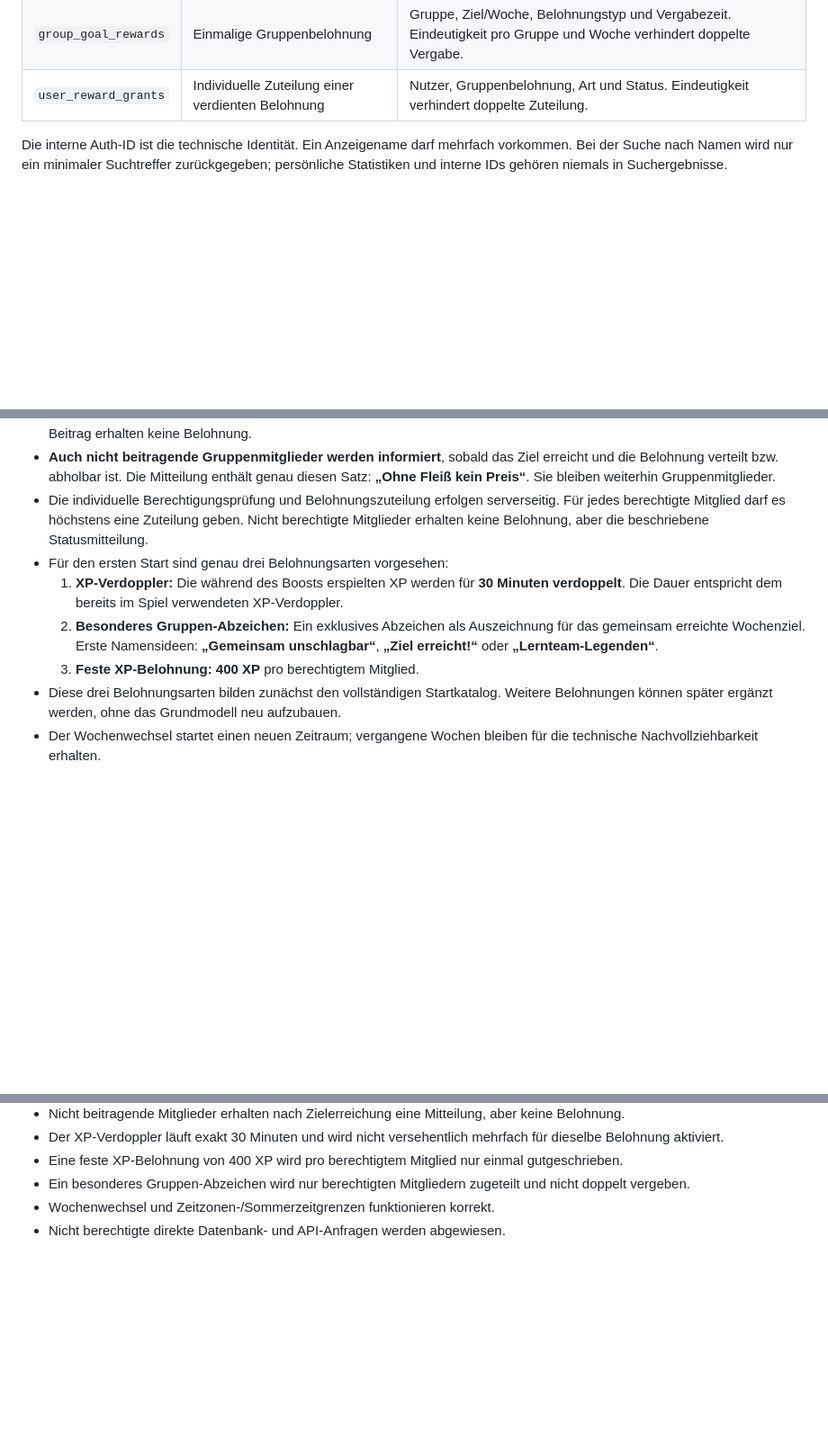
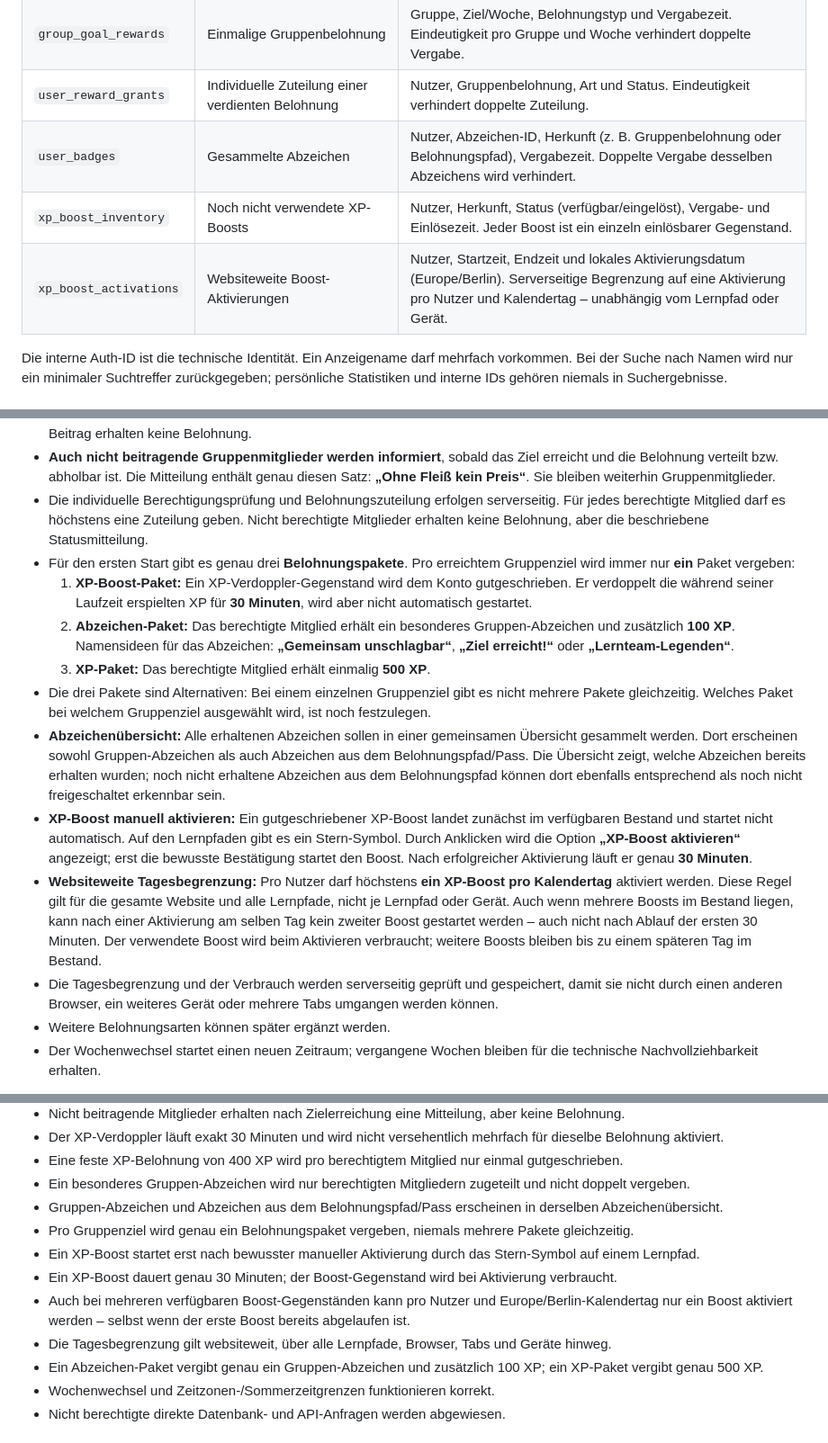
Before and after one commit to LE0XR/VocaLatinum, a Markdown page: docs/online-konzept/DATENBANK-UND-BERECHTIGUNGEN.md, 3 parts joined by grey strips. Shown at 90% size. Drawn GitHub-style; blank space fills up the shorter version.

Commit message:
Specify reward packages, badge collection and daily XP boost rules

```diff
--- a/docs/online-konzept/DATENBANK-UND-BERECHTIGUNGEN.md
+++ b/docs/online-konzept/DATENBANK-UND-BERECHTIGUNGEN.md
@@ -34,6 +34,9 @@ Die spätere Datenbank soll PostgreSQL verwenden. Falls Supabase als Backend gew
 | `group_weekly_goals` | Wöchentliches Gruppenziel | Gruppe, Wochenbeginn, Wochenende, XP-Ziel, Status. Pro Gruppe und Woche höchstens ein aktives Ziel. |
 | `group_goal_rewards` | Einmalige Gruppenbelohnung | Gruppe, Ziel/Woche, Belohnungstyp und Vergabezeit. Eindeutigkeit pro Gruppe und Woche verhindert doppelte Vergabe. |
 | `user_reward_grants` | Individuelle Zuteilung einer verdienten Belohnung | Nutzer, Gruppenbelohnung, Art und Status. Eindeutigkeit verhindert doppelte Zuteilung. |
+| `user_badges` | Gesammelte Abzeichen | Nutzer, Abzeichen-ID, Herkunft (z. B. Gruppenbelohnung oder Belohnungspfad), Vergabezeit. Doppelte Vergabe desselben Abzeichens wird verhindert. |
+| `xp_boost_inventory` | Noch nicht verwendete XP-Boosts | Nutzer, Herkunft, Status (verfügbar/eingelöst), Vergabe- und Einlösezeit. Jeder Boost ist ein einzeln einlösbarer Gegenstand. |
+| `xp_boost_activations` | Websiteweite Boost-Aktivierungen | Nutzer, Startzeit, Endzeit und lokales Aktivierungsdatum (Europe/Berlin). Serverseitige Begrenzung auf eine Aktivierung pro Nutzer und Kalendertag – unabhängig vom Lernpfad oder Gerät. |
 
 Die interne Auth-ID ist die technische Identität. Ein Anzeigename darf mehrfach vorkommen. Bei der Suche nach Namen wird nur ein minimaler Suchtreffer zurückgegeben; persönliche Statistiken und interne IDs gehören niemals in Suchergebnisse.
 
@@ -77,11 +80,16 @@ Die interne Auth-ID ist die technische Identität. Ein Anzeigename darf mehrfach
 - **Belohnungsberechtigt sind ausschließlich Gruppenmitglieder, die im betreffenden Wochenzeitraum seit ihrem tatsächlichen Beitritt mindestens einen gültigen XP-Beitrag zum Gruppenziel geleistet haben.** Mitglieder ohne eigenen Beitrag erhalten keine Belohnung.
 - **Auch nicht beitragende Gruppenmitglieder werden informiert**, sobald das Ziel erreicht und die Belohnung verteilt bzw. abholbar ist. Die Mitteilung enthält genau diesen Satz: **„Ohne Fleiß kein Preis“**. Sie bleiben weiterhin Gruppenmitglieder.
 - Die individuelle Berechtigungsprüfung und Belohnungszuteilung erfolgen serverseitig. Für jedes berechtigte Mitglied darf es höchstens eine Zuteilung geben. Nicht berechtigte Mitglieder erhalten keine Belohnung, aber die beschriebene Statusmitteilung.
-- Für den ersten Start sind genau drei Belohnungsarten vorgesehen:
-  1. **XP-Verdoppler:** Die während des Boosts erspielten XP werden für **30 Minuten verdoppelt**. Die Dauer entspricht dem bereits im Spiel verwendeten XP-Verdoppler.
-  2. **Besonderes Gruppen-Abzeichen:** Ein exklusives Abzeichen als Auszeichnung für das gemeinsam erreichte Wochenziel. Erste Namensideen: **„Gemeinsam unschlagbar“**, **„Ziel erreicht!“** oder **„Lernteam-Legenden“**.
-  3. **Feste XP-Belohnung:** **400 XP** pro berechtigtem Mitglied.
-- Diese drei Belohnungsarten bilden zunächst den vollständigen Startkatalog. Weitere Belohnungen können später ergänzt werden, ohne das Grundmodell neu aufzubauen.
+- Für den ersten Start gibt es genau drei **Belohnungspakete**. Pro erreichtem Gruppenziel wird immer nur **ein** Paket vergeben:
+  1. **XP-Boost-Paket:** Ein XP-Verdoppler-Gegenstand wird dem Konto gutgeschrieben. Er verdoppelt die während seiner Laufzeit erspielten XP für **30 Minuten**, wird aber nicht automatisch gestartet.
+  2. **Abzeichen-Paket:** Das berechtigte Mitglied erhält ein besonderes Gruppen-Abzeichen und zusätzlich **100 XP**. Namensideen für das Abzeichen: **„Gemeinsam unschlagbar“**, **„Ziel erreicht!“** oder **„Lernteam-Legenden“**.
+  3. **XP-Paket:** Das berechtigte Mitglied erhält einmalig **500 XP**.
+- Die drei Pakete sind Alternativen: Bei einem einzelnen Gruppenziel gibt es nicht mehrere Pakete gleichzeitig. Welches Paket bei welchem Gruppenziel ausgewählt wird, ist noch festzulegen.
+- **Abzeichenübersicht:** Alle erhaltenen Abzeichen sollen in einer gemeinsamen Übersicht gesammelt werden. Dort erscheinen sowohl Gruppen-Abzeichen als auch Abzeichen aus dem Belohnungspfad/Pass. Die Übersicht zeigt, welche Abzeichen bereits erhalten wurden; noch nicht erhaltene Abzeichen aus dem Belohnungspfad können dort ebenfalls entsprechend als noch nicht freigeschaltet erkennbar sein.
+- **XP-Boost manuell aktivieren:** Ein gutgeschriebener XP-Boost landet zunächst im verfügbaren Bestand und startet nicht automatisch. Auf den Lernpfaden gibt es ein Stern-Symbol. Durch Anklicken wird die Option **„XP-Boost aktivieren“** angezeigt; erst die bewusste Bestätigung startet den Boost. Nach erfolgreicher Aktivierung läuft er genau **30 Minuten**.
+- **Websiteweite Tagesbegrenzung:** Pro Nutzer darf höchstens **ein XP-Boost pro Kalendertag** aktiviert werden. Diese Regel gilt für die gesamte Website und alle Lernpfade, nicht je Lernpfad oder Gerät. Auch wenn mehrere Boosts im Bestand liegen, kann nach einer Aktivierung am selben Tag kein zweiter Boost gestartet werden – auch nicht nach Ablauf der ersten 30 Minuten. Der verwendete Boost wird beim Aktivieren verbraucht; weitere Boosts bleiben bis zu einem späteren Tag im Bestand.
+- Die Tagesbegrenzung und der Verbrauch werden serverseitig geprüft und gespeichert, damit sie nicht durch einen anderen Browser, ein weiteres Gerät oder mehrere Tabs umgangen werden können.
+- Weitere Belohnungsarten können später ergänzt werden.
 - Der Wochenwechsel startet einen neuen Zeitraum; vergangene Wochen bleiben für die technische Nachvollziehbarkeit erhalten.
 
 **Noch festzulegen:** Ob pro erreichtem Wochenziel eine dieser drei Belohnungen ausgewählt wird oder ob die Gruppe mehrere bzw. alle drei erhalten kann. Beim Abzeichen ist außerdem der endgültige Name noch auszuwählen.
@@ -114,6 +122,13 @@ Die spätere Online-Implementierung gilt erst dann als bereit für eine Freigabe
 - Der XP-Verdoppler läuft exakt 30 Minuten und wird nicht versehentlich mehrfach für dieselbe Belohnung aktiviert.
 - Eine feste XP-Belohnung von 400 XP wird pro berechtigtem Mitglied nur einmal gutgeschrieben.
 - Ein besonderes Gruppen-Abzeichen wird nur berechtigten Mitgliedern zugeteilt und nicht doppelt vergeben.
+- Gruppen-Abzeichen und Abzeichen aus dem Belohnungspfad/Pass erscheinen in derselben Abzeichenübersicht.
+- Pro Gruppenziel wird genau ein Belohnungspaket vergeben, niemals mehrere Pakete gleichzeitig.
+- Ein XP-Boost startet erst nach bewusster manueller Aktivierung durch das Stern-Symbol auf einem Lernpfad.
+- Ein XP-Boost dauert genau 30 Minuten; der Boost-Gegenstand wird bei Aktivierung verbraucht.
+- Auch bei mehreren verfügbaren Boost-Gegenständen kann pro Nutzer und Europe/Berlin-Kalendertag nur ein Boost aktiviert werden – selbst wenn der erste Boost bereits abgelaufen ist.
+- Die Tagesbegrenzung gilt websiteweit, über alle Lernpfade, Browser, Tabs und Geräte hinweg.
+- Ein Abzeichen-Paket vergibt genau ein Gruppen-Abzeichen und zusätzlich 100 XP; ein XP-Paket vergibt genau 500 XP.
 - Wochenwechsel und Zeitzonen-/Sommerzeitgrenzen funktionieren korrekt.
 - Nicht berechtigte direkte Datenbank- und API-Anfragen werden abgewiesen.
 
```
Also changed, not shown: other parts of docs/online-konzept/DATENBANK-UND-BERECHTIGUNGEN.md (+1 -1 lines).
